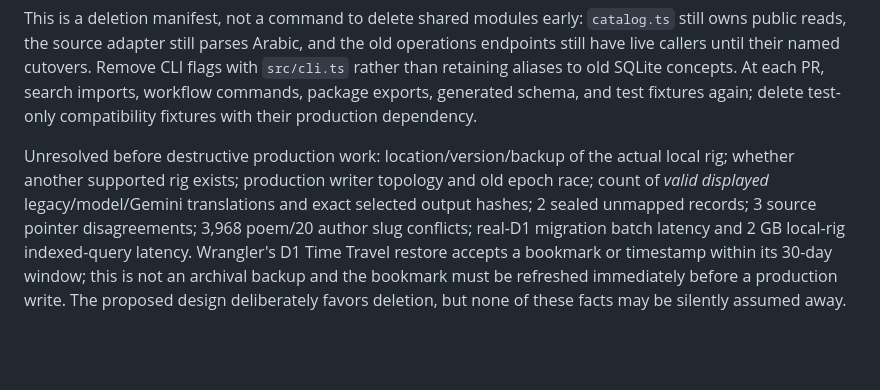
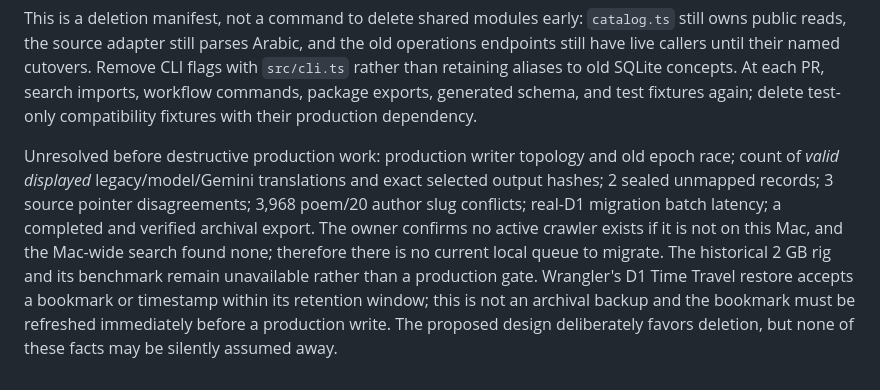
Before and after one commit to saqi-app/saqi, a Markdown page: planning/schema-reduction.md, the part around one of its changes. Drawn GitHub-style; blank space fills up the shorter version.

Commit message:
docs: pin private D1 archive gate and retired rig scope (#95)

```diff
--- a/planning/schema-reduction.md
+++ b/planning/schema-reduction.md
@@ -145,4 +145,4 @@ Concrete deletion map after the corresponding parity gate:
 
 This is a deletion manifest, not a command to delete shared modules early: `catalog.ts` still owns public reads, the source adapter still parses Arabic, and the old operations endpoints still have live callers until their named cutovers. Remove CLI flags with `src/cli.ts` rather than retaining aliases to old SQLite concepts. At each PR, search imports, workflow commands, package exports, generated schema, and test fixtures again; delete test-only compatibility fixtures with their production dependency.
 
-Unresolved before destructive production work: location/version/backup of the actual local rig; whether another supported rig exists; production writer topology and old epoch race; count of *valid displayed* legacy/model/Gemini translations and exact selected output hashes; 2 sealed unmapped records; 3 source pointer disagreements; 3,968 poem/20 author slug conflicts; real-D1 migration batch latency and 2 GB local-rig indexed-query latency. Wrangler's D1 Time Travel restore accepts a bookmark or timestamp within its 30-day window; this is not an archival backup and the bookmark must be refreshed immediately before a production write. The proposed design deliberately favors deletion, but none of these facts may be silently assumed away.
+Unresolved before destructive production work: production writer topology and old epoch race; count of *valid displayed* legacy/model/Gemini translations and exact selected output hashes; 2 sealed unmapped records; 3 source pointer disagreements; 3,968 poem/20 author slug conflicts; real-D1 migration batch latency; a completed and verified archival export. The owner confirms no active crawler exists if it is not on this Mac, and the Mac-wide search found none; therefore there is no current local queue to migrate. The historical 2 GB rig and its benchmark remain unavailable rather than a production gate. Wrangler's D1 Time Travel restore accepts a bookmark or timestamp within its retention window; this is not an archival backup and the bookmark must be refreshed immediately before a production write. The proposed design deliberately favors deletion, but none of these facts may be silently assumed away.
```
Also changed, not shown: other parts of planning/schema-reduction.md (+1 -1 lines).
